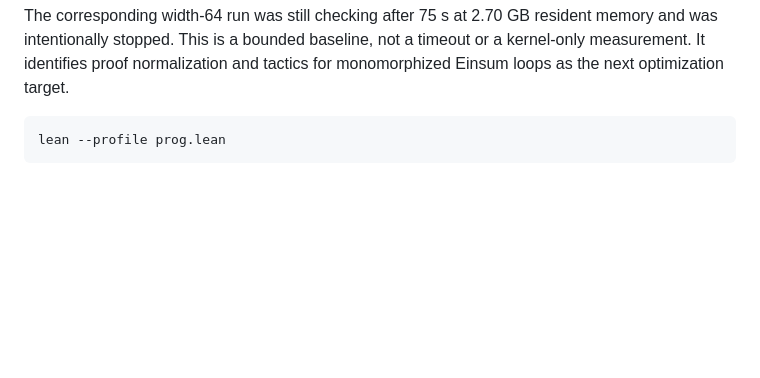
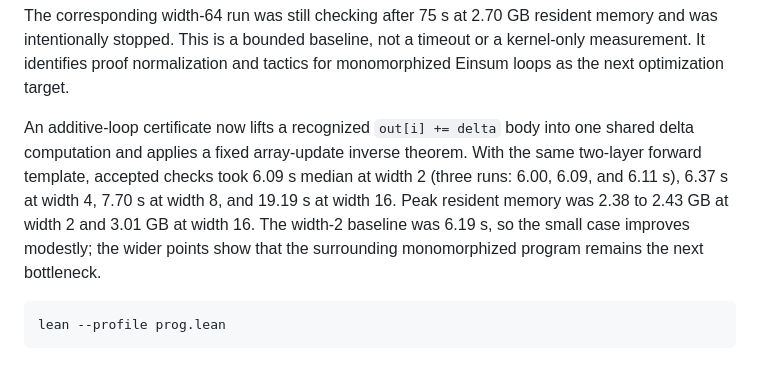
Before and after one commit to afristrup/roop, a Markdown page: docs/benchmarks.md, the part around the change. Drawn GitHub-style; blank space fills up the shorter version.

Commit message:
docs: record weave proof scaling

````diff
--- a/docs/benchmarks.md
+++ b/docs/benchmarks.md
@@ -311,6 +311,15 @@ resident memory and was intentionally stopped. This is a bounded baseline, not
 a timeout or a kernel-only measurement. It identifies proof normalization and
 tactics for monomorphized Einsum loops as the next optimization target.
 
+An additive-loop certificate now lifts a recognized `out[i] += delta` body into
+one shared delta computation and applies a fixed array-update inverse theorem.
+With the same two-layer forward template, accepted checks took 6.09 s median at
+width 2 (three runs: 6.00, 6.09, and 6.11 s), 6.37 s at width 4, 7.70 s at width
+8, and 19.19 s at width 16. Peak resident memory was 2.38 to 2.43 GB at width 2
+and 3.01 GB at width 16. The width-2 baseline was 6.19 s, so the small case
+improves modestly; the wider points show that the surrounding monomorphized
+program remains the next bottleneck.
+
 ```sh
 lean --profile prog.lean
 ```
````
